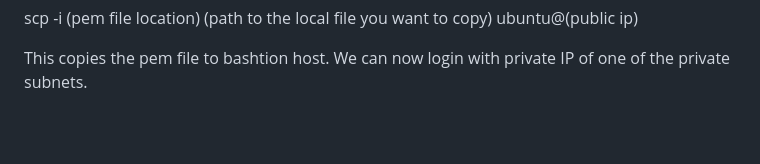
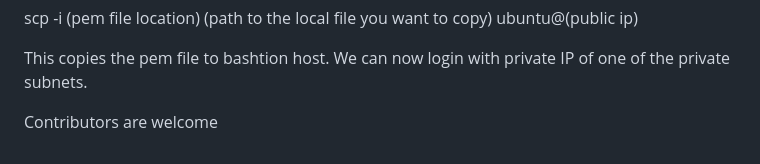
Before and after one commit to guycalledavinash/aws, a Markdown page: autoscaling-lb/README.md, the part around the change. Rendered like a GitHub page; blank space fills up the shorter version.

```diff
--- a/autoscaling-lb/README.md
+++ b/autoscaling-lb/README.md
@@ -61,3 +61,11 @@ ssh -i (pem file location) ubuntu@(public-ip)
 scp -i (pem file location) (path to the local file you want to copy) ubuntu@(public ip)
 
 This copies the pem file to bashtion host. We can now login with private IP of one of the private subnets.
+
+
+
+
+
+
+
+Contributors are welcome
```
